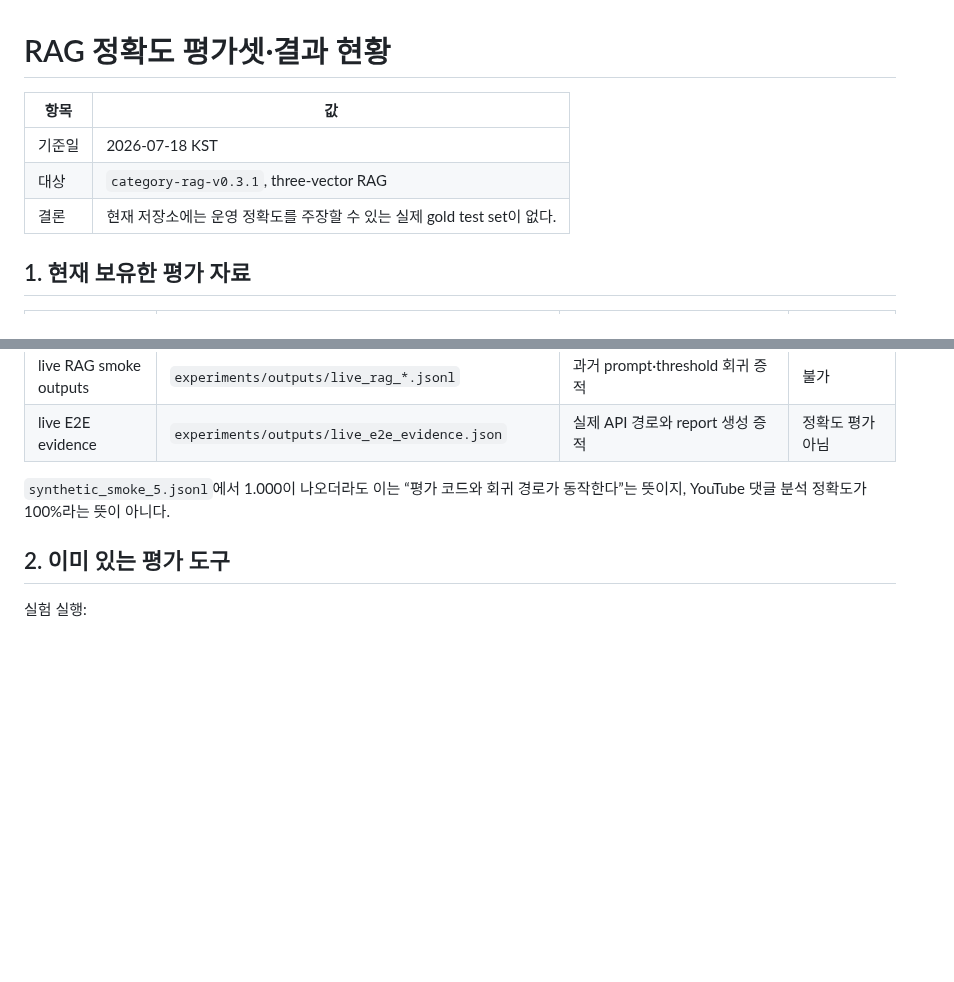
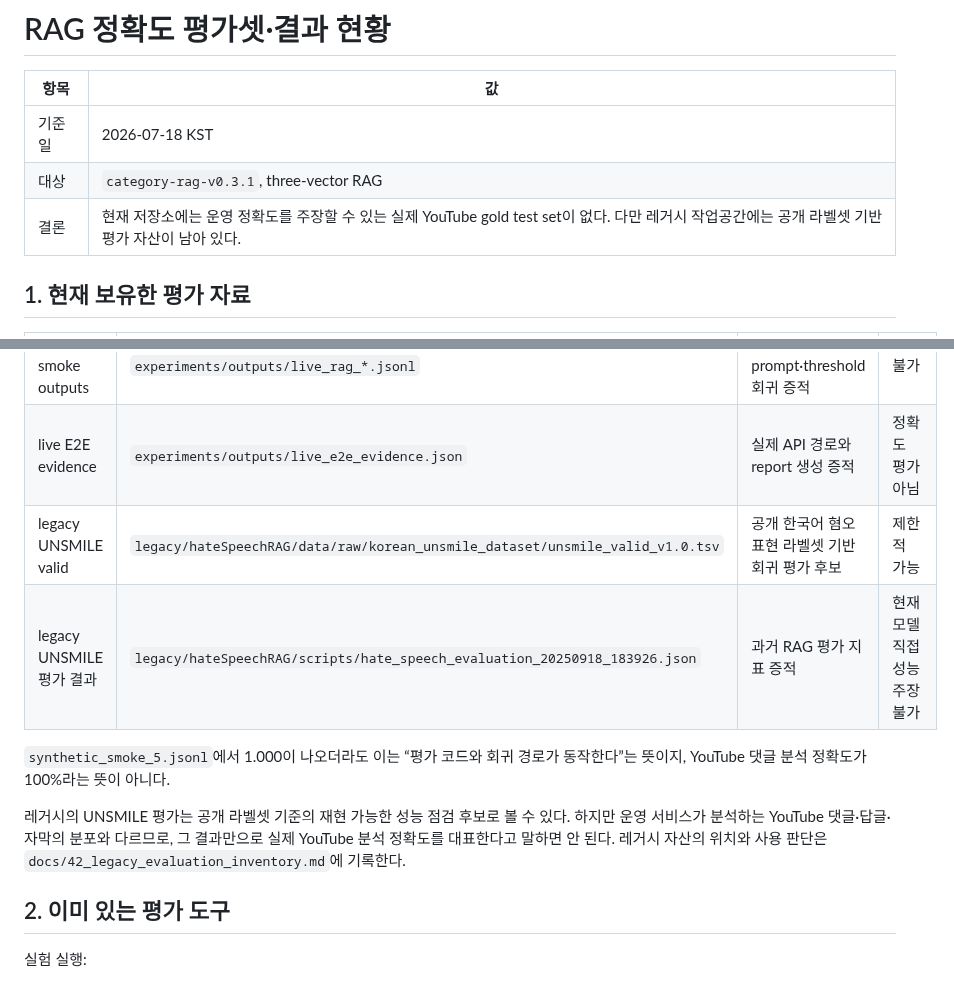
Before and after one commit to JaehnK/Hate-Speech-RAG-Service, a Markdown page: docs/41_rag_accuracy_evaluation_status.md, 2 parts joined by grey strips. GitHub-like rendering; blank space fills up the shorter version.

Commit message:
docs: inventory legacy RAG evaluation assets

```diff
--- a/docs/41_rag_accuracy_evaluation_status.md
+++ b/docs/41_rag_accuracy_evaluation_status.md
@@ -4,7 +4,7 @@
 | --- | --- |
 | 기준일 | 2026-07-18 KST |
 | 대상 | `category-rag-v0.3.1`, three-vector RAG |
-| 결론 | 현재 저장소에는 운영 정확도를 주장할 수 있는 실제 gold test set이 없다. |
+| 결론 | 현재 저장소에는 운영 정확도를 주장할 수 있는 실제 YouTube gold test set이 없다. 다만 레거시 작업공간에는 공개 라벨셋 기반 평가 자산이 남아 있다. |
 
 ## 1. 현재 보유한 평가 자료
 
@@ -14,8 +14,12 @@
 | sample input 50건 | `experiments/sample_inputs/comments_50.jsonl` | 실험 runner 입력 예시 | gold label 없음 |
 | live RAG smoke outputs | `experiments/outputs/live_rag_*.jsonl` | 과거 prompt·threshold 회귀 증적 | 불가 |
 | live E2E evidence | `experiments/outputs/live_e2e_evidence.json` | 실제 API 경로와 report 생성 증적 | 정확도 평가 아님 |
+| legacy UNSMILE valid | `legacy/hateSpeechRAG/data/raw/korean_unsmile_dataset/unsmile_valid_v1.0.tsv` | 공개 한국어 혐오표현 라벨셋 기반 회귀 평가 후보 | 제한적 가능 |
+| legacy UNSMILE 평가 결과 | `legacy/hateSpeechRAG/scripts/hate_speech_evaluation_20250918_183926.json` | 과거 RAG 평가 지표 증적 | 현재 모델 직접 성능 주장 불가 |
 
 `synthetic_smoke_5.jsonl`에서 1.000이 나오더라도 이는 “평가 코드와 회귀 경로가 동작한다”는 뜻이지, YouTube 댓글 분석 정확도가 100%라는 뜻이 아니다.
+
+레거시의 UNSMILE 평가는 공개 라벨셋 기준의 재현 가능한 성능 점검 후보로 볼 수 있다. 하지만 운영 서비스가 분석하는 YouTube 댓글·답글·자막의 분포와 다르므로, 그 결과만으로 실제 YouTube 분석 정확도를 대표한다고 말하면 안 된다. 레거시 자산의 위치와 사용 판단은 `docs/42_legacy_evaluation_inventory.md`에 기록한다.
 
 ## 2. 이미 있는 평가 도구
 
```
Also changed, not shown: docs/42_legacy_evaluation_inventory.md (added, +108 -0 lines).
